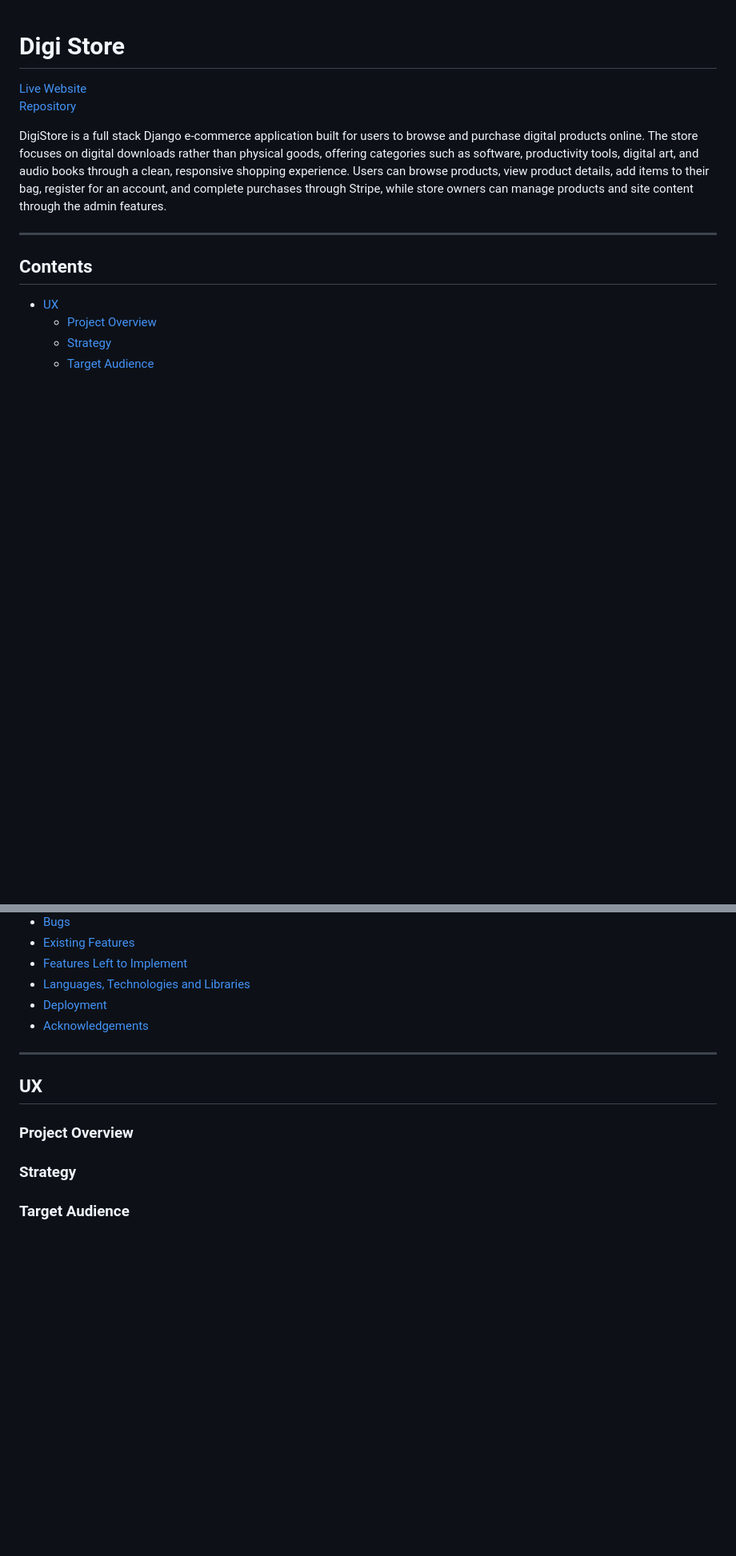
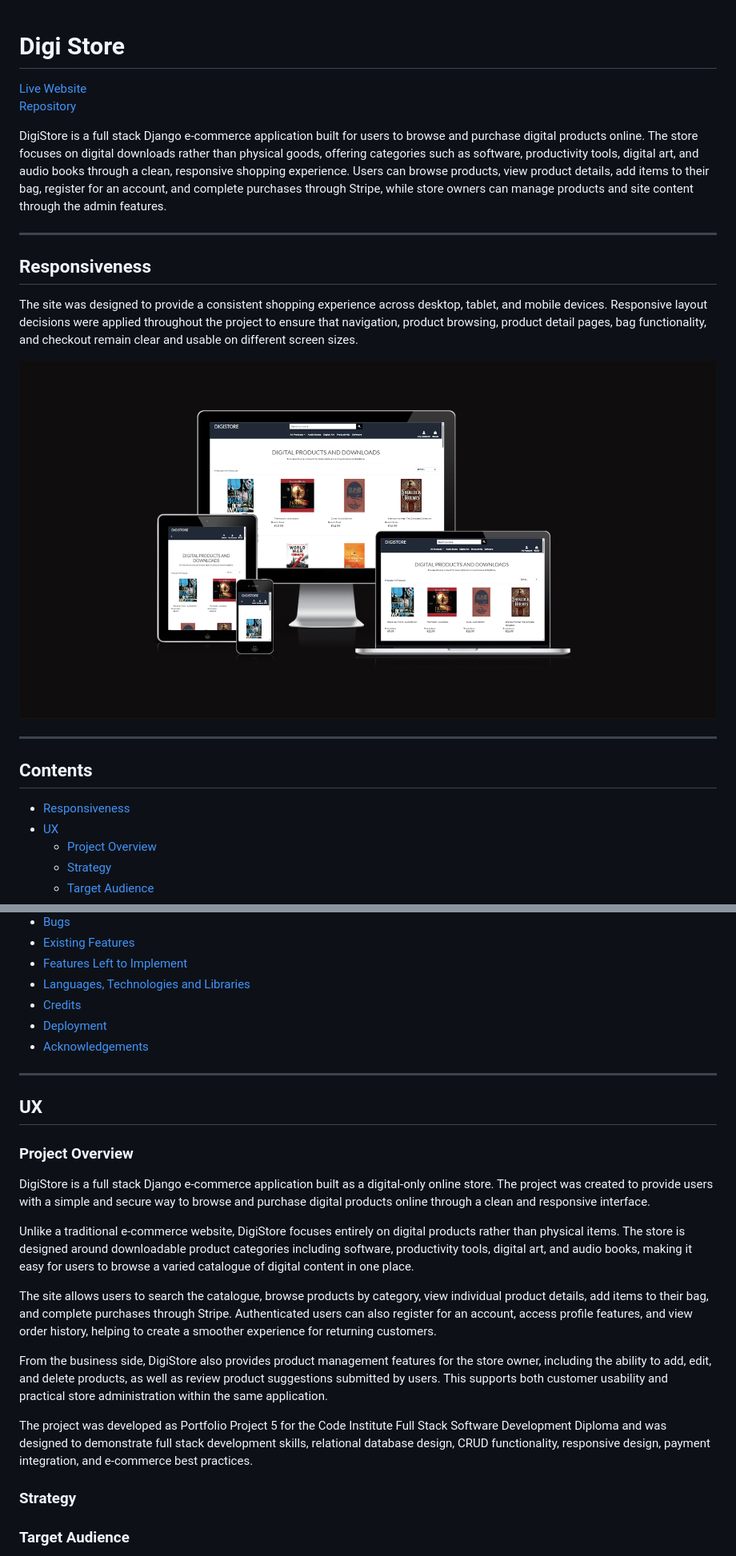
Before and after one commit to collinsevan/DigiStore-PP5, a Markdown page: README.md, 2 parts joined by grey strips. Shown at 80% size. Rendered like a GitHub page; pictures changed too: assets/readme/Screenshot 2026-04-13 215101.png (added); blank space fills up the shorter version.

Commit message:
Add am i responsive to readme

```diff
--- a/README.md
+++ b/README.md
@@ -1,4 +1,3 @@
-
 # Digi Store
 
 [Live Website](https://digi-store-pp5-4acfa738d458.herokuapp.com/)
@@ -8,8 +7,19 @@ DigiStore is a full stack Django e-commerce application built for users to brows
 
 ---
 
+## Responsiveness
+
+The site was designed to provide a consistent shopping experience across desktop, tablet, and mobile devices. Responsive layout decisions were applied throughout the project to ensure that navigation, product browsing, product detail pages, bag functionality, and checkout remain clear and usable on different screen sizes.
+
+<p align="center">
+  <img src="assets/readme/Screenshot 2026-04-13 215101.png" alt="Digi Store responsive mockup" width="900">
+</p>
+
+---
+
 ## Contents
 
+- [Responsiveness](#responsiveness)
 - [UX](#ux)
   - [Project Overview](#project-overview)
   - [Strategy](#strategy)
@@ -25,6 +35,7 @@ DigiStore is a full stack Django e-commerce application built for users to brows
 - [Existing Features](#existing-features)
 - [Features Left to Implement](#features-left-to-implement)
 - [Languages, Technologies and Libraries](#languages-technologies-and-libraries)
+- [Credits](#credits)
 - [Deployment](#deployment)
 - [Acknowledgements](#acknowledgements)
 
@@ -33,6 +44,15 @@ DigiStore is a full stack Django e-commerce application built for users to brows
 ## UX
 
 ### Project Overview
+DigiStore is a full stack Django e-commerce application built as a digital-only online store. The project was created to provide users with a simple and secure way to browse and purchase digital products online through a clean and responsive interface.
+
+Unlike a traditional e-commerce website, DigiStore focuses entirely on digital products rather than physical items. The store is designed around downloadable product categories including software, productivity tools, digital art, and audio books, making it easy for users to browse a varied catalogue of digital content in one place.
+
+The site allows users to search the catalogue, browse products by category, view individual product details, add items to their bag, and complete purchases through Stripe. Authenticated users can also register for an account, access profile features, and view order history, helping to create a smoother experience for returning customers.
+
+From the business side, DigiStore also provides product management features for the store owner, including the ability to add, edit, and delete products, as well as review product suggestions submitted by users. This supports both customer usability and practical store administration within the same application.
+
+The project was developed as Portfolio Project 5 for the Code Institute Full Stack Software Development Diploma and was designed to demonstrate full stack development skills, relational database design, CRUD functionality, responsive design, payment integration, and e-commerce best practices.
 
 ### Strategy
 
```
